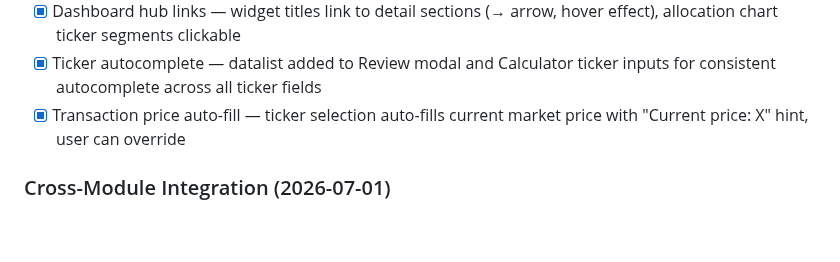
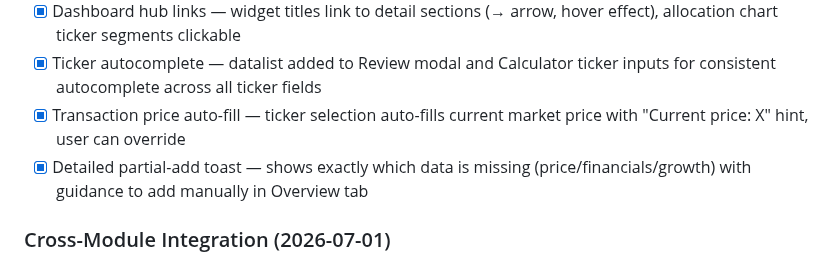
Before and after one commit to industriestitus/stratos-ventures, a Markdown page: docs/ROADMAP.md, the part around the change. GitHub-like rendering; blank space fills up the shorter version.

```diff
--- a/docs/ROADMAP.md
+++ b/docs/ROADMAP.md
@@ -229,6 +229,7 @@ Status: COMPLETE (2026-06-27)
 - [x] Dashboard hub links — widget titles link to detail sections (→ arrow, hover effect), allocation chart ticker segments clickable
 - [x] Ticker autocomplete — datalist added to Review modal and Calculator ticker inputs for consistent autocomplete across all ticker fields
 - [x] Transaction price auto-fill — ticker selection auto-fills current market price with "Current price: X" hint, user can override
+- [x] Detailed partial-add toast — shows exactly which data is missing (price/financials/growth) with guidance to add manually in Overview tab
 
 ### Cross-Module Integration (2026-07-01)
 - [x] Archive system — soft delete with "Archived" pipeline stage, archive modal (Archive/Delete permanently/Cancel), tracker toggle, screener filter, D1 CHECK constraint migration
```
Also changed, not shown: docs/BUG-HISTORY.md (+10 -0 lines).
